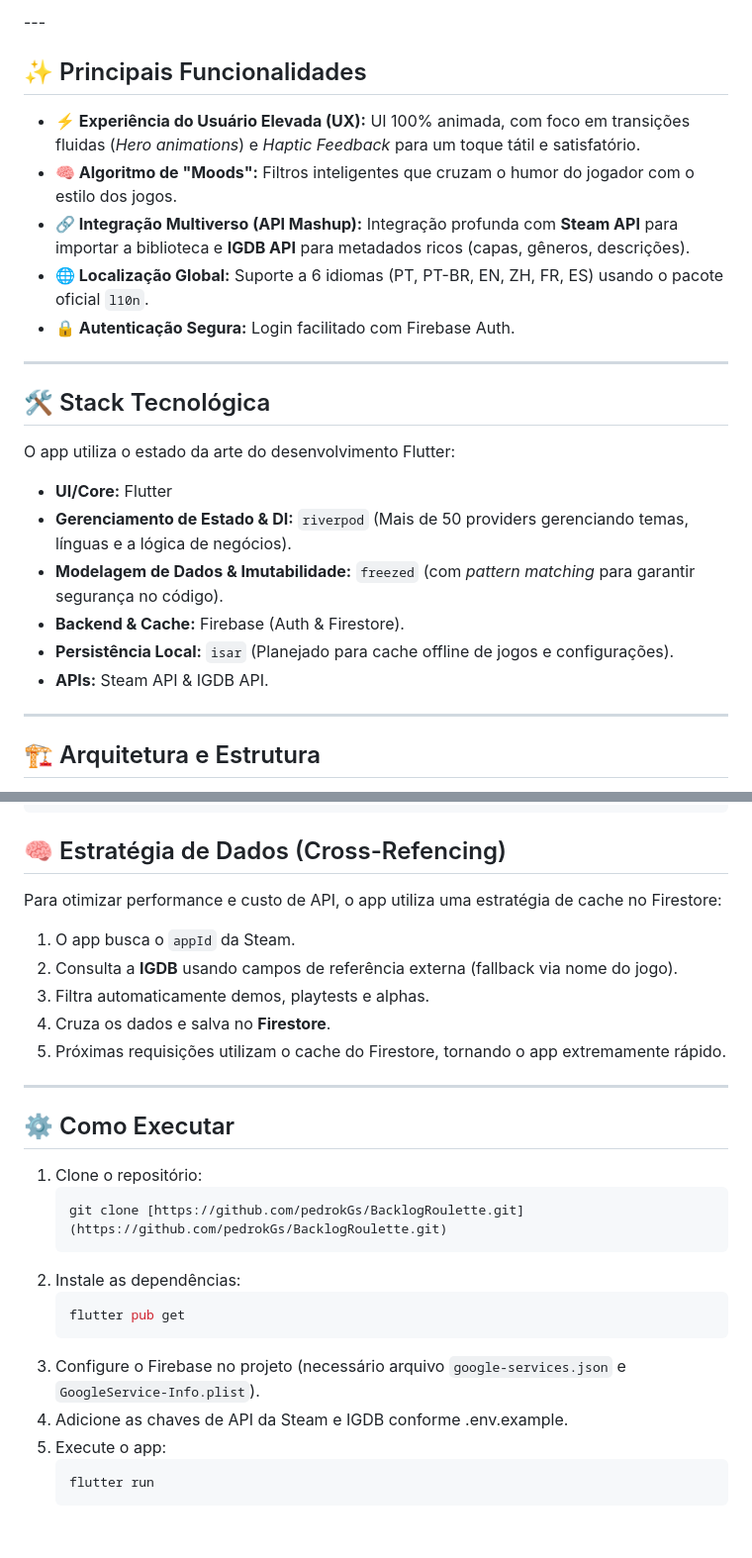
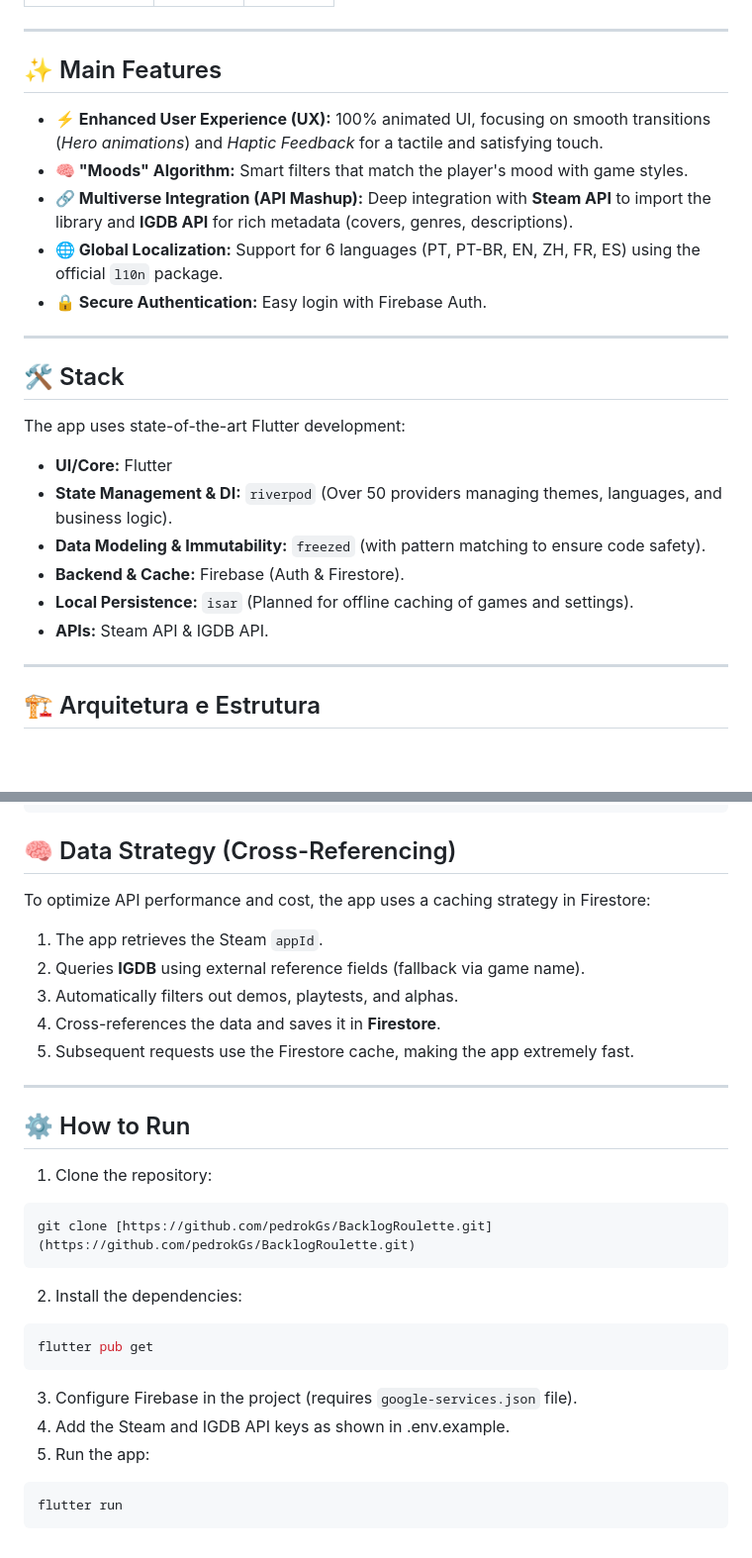
Before and after one commit to pedrokGs/BacklogRoulette, a Markdown page: README.md, 2 parts joined by grey strips. Shown at 99% size. Drawn GitHub-style; blank space fills up the shorter version.

Commit message:
Translate and update README sections
Translate sections of the README from Portuguese to English and update formatting.

````diff
--- a/README.md
+++ b/README.md
@@ -56,26 +56,27 @@ Diferente de um sorteio aleatório simples, o app utiliza um **sistema de filtro
 </table>
----
-
-## ✨ Principais Funcionalidades
-
-* **⚡ Experiência do Usuário Elevada (UX):** UI 100% animada, com foco em transições fluidas (*Hero animations*) e *Haptic Feedback* para um toque tátil e satisfatório.
-* **🧠 Algoritmo de "Moods":** Filtros inteligentes que cruzam o humor do jogador com o estilo dos jogos.
-* **🔗 Integração Multiverso (API Mashup):** Integração profunda com **Steam API** para importar a biblioteca e **IGDB API** para metadados ricos (capas, gêneros, descrições).
-* **🌐 Localização Global:** Suporte a 6 idiomas (PT, PT-BR, EN, ZH, FR, ES) usando o pacote oficial `l10n`.
-* **🔒 Autenticação Segura:** Login facilitado com Firebase Auth.
 
 ---
 
-## 🛠️ Stack Tecnológica
+## ✨ Main Features
 
-O app utiliza o estado da arte do desenvolvimento Flutter:
+- **⚡ Enhanced User Experience (UX):** 100% animated UI, focusing on smooth transitions (_Hero animations_) and _Haptic Feedback_ for a tactile and satisfying touch.
+- **🧠 "Moods" Algorithm:** Smart filters that match the player's mood with game styles.
+- **🔗 Multiverse Integration (API Mashup):** Deep integration with **Steam API** to import the library and **IGDB API** for rich metadata (covers, genres, descriptions).
+- **🌐 Global Localization:** Support for 6 languages (PT, PT-BR, EN, ZH, FR, ES) using the official `l10n` package.
+- **🔒 Secure Authentication:** Easy login with Firebase Auth.
 
-* **UI/Core:** Flutter
-* **Gerenciamento de Estado & DI:** `riverpod` (Mais de 50 providers gerenciando temas, línguas e a lógica de negócios).
-* **Modelagem de Dados & Imutabilidade:** `freezed` (com *pattern matching* para garantir segurança no código).
-* **Backend & Cache:** Firebase (Auth & Firestore).
-* **Persistência Local:** `isar` (Planejado para cache offline de jogos e configurações).
-* **APIs:** Steam API & IGDB API.
+---
+
+## 🛠️ Stack
+
+The app uses state-of-the-art Flutter development:
+
+- **UI/Core:** Flutter
+- **State Management & DI:** `riverpod` (Over 50 providers managing themes, languages, and business logic).
+- **Data Modeling & Immutability:** `freezed` (with pattern matching to ensure code safety).
+- **Backend & Cache:** Firebase (Auth & Firestore).
+- **Local Persistence:** `isar` (Planned for offline caching of games and settings).
+- **APIs:** Steam API & IGDB API.
 
 ---
 
@@ -108,31 +109,31 @@ lib/
 └── main.dart
 ```
 
-## 🧠 Estratégia de Dados (Cross-Refencing)
+## 🧠 Data Strategy (Cross-Referencing)
 
-Para otimizar performance e custo de API, o app utiliza uma estratégia de cache no Firestore:
+To optimize API performance and cost, the app uses a caching strategy in Firestore:
 
-1.  O app busca o `appId` da Steam.
-2.  Consulta a **IGDB** usando campos de referência externa (fallback via nome do jogo).
-3.  Filtra automaticamente demos, playtests e alphas.
-4.  Cruza os dados e salva no **Firestore**.
-5.  Próximas requisições utilizam o cache do Firestore, tornando o app extremamente rápido.
+1. The app retrieves the Steam `appId`.
+2. Queries **IGDB** using external reference fields (fallback via game name).
+3. Automatically filters out demos, playtests, and alphas.
+4. Cross-references the data and saves it in **Firestore**.
+5. Subsequent requests use the Firestore cache, making the app extremely fast.
 
 ---
 
-## ⚙️ Como Executar
+## ⚙️ How to Run
 
-1.  Clone o repositório:
-    ```bash
-    git clone [https://github.com/pedrokGs/BacklogRoulette.git](https://github.com/pedrokGs/BacklogRoulette.git)
-    ```
-2.  Instale as dependências:
-    ```bash
-    flutter pub get
-    ```
-3.  Configure o Firebase no projeto (necessário arquivo `google-services.json` e `GoogleService-Info.plist`).
-4.  Adicione as chaves de API da Steam e IGDB conforme .env.example.
-5.  Execute o app:
-    ```bash
-    flutter run
-    ```
+1. Clone the repository:
+```bash
+git clone [https://github.com/pedrokGs/BacklogRoulette.git](https://github.com/pedrokGs/BacklogRoulette.git)
+```
+2. Install the dependencies:
+```bash
+flutter pub get
+```
+3. Configure Firebase in the project (requires `google-services.json` file).
+4. Add the Steam and IGDB API keys as shown in .env.example.
+5. Run the app:
+```bash
+flutter run
+```
````
Also changed, not shown: other parts of README.md (+25 -25 lines).
